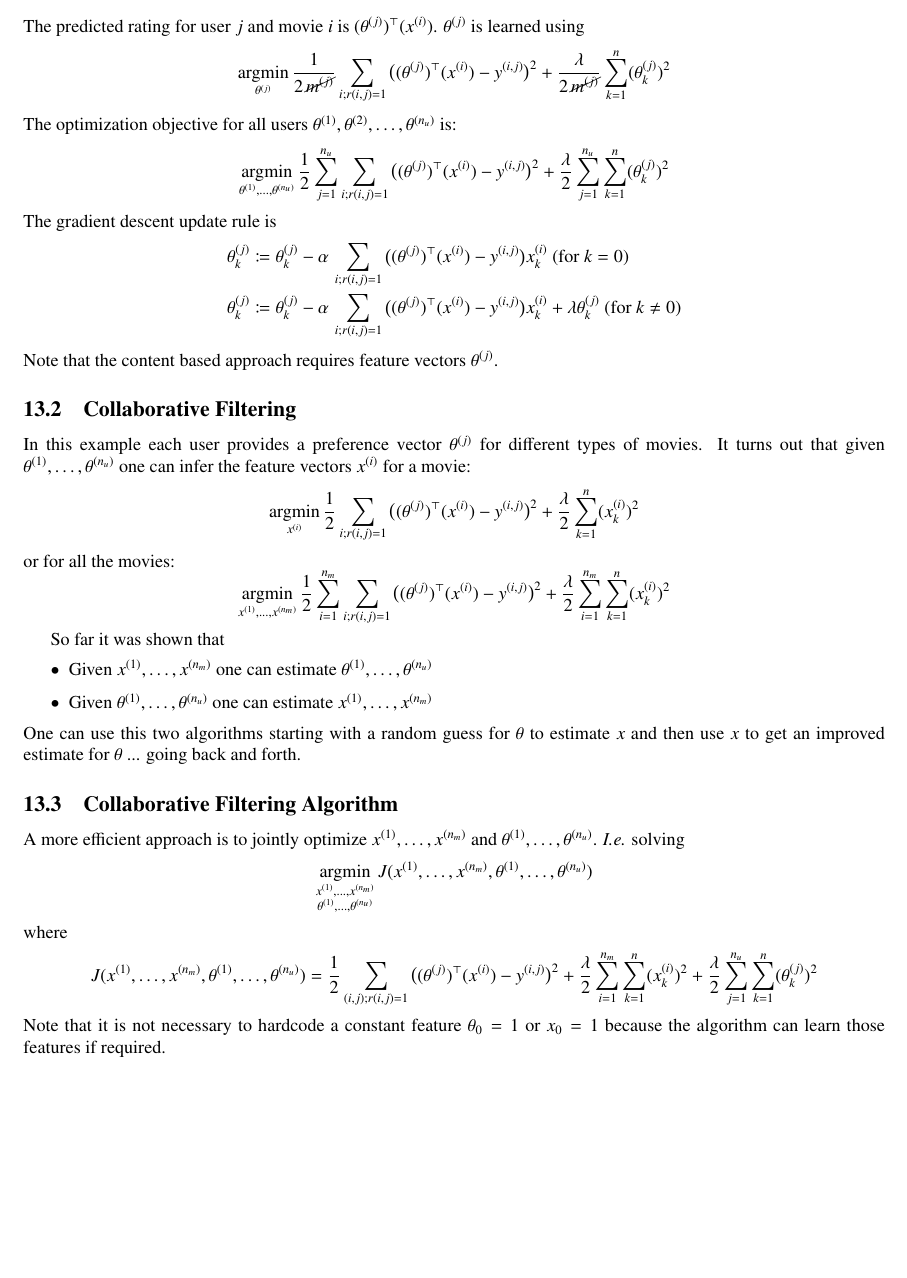
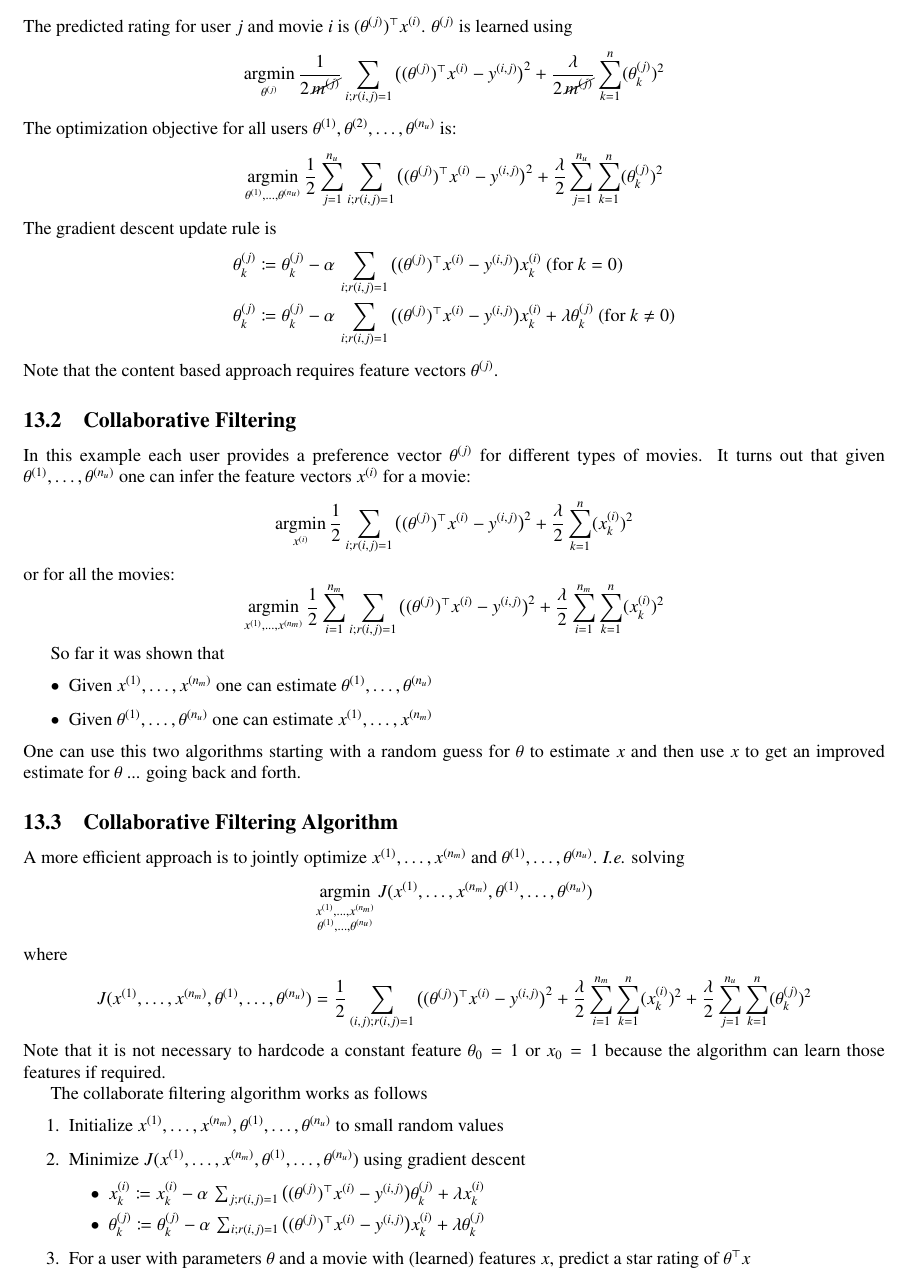
Before and after one commit to wedesoft/machine-learning-tutorial, a LaTeX document (machine-learning-tutorial.tex): part of page 28 of 30 before the commit and part of page 28 of 31 after it, cut so that both start at the same text, the shorter picture padded with empty space. Compiled offline with pdfLaTeX.

Commit message:
Gradient descent for collaborative filtering

```diff
--- a/machine-learning-tutorial.tex
+++ b/machine-learning-tutorial.tex
@@ -1461,11 +1461,22 @@ A more efficient approach is to jointly optimize $x^{(1)},\ldots,x^{(n_m)}$ and
 where
 \begin{equation*}
   J(x^{(1)},\ldots,x^{(n_m)},\theta^{(1)},\ldots,\theta^{(n_u)})=
-  \frac{1}{2}\sum_{(i,j);r(i,j)=1}\big((\theta^{(j)})^\top(\sxi)-y^{(i,j)}\big)^2
+  \frac{1}{2}\sum_{(i,j);r(i,j)=1}\big((\theta^{(j)})^\top\sxi-y^{(i,j)}\big)^2
   +\frac{\lambda}{2}\sum_{i=1}^{n_m}\sum_{k=1}^n(\sxi_k)^2
   +\frac{\lambda}{2}\sum_{j=1}^{n_u}\sum_{k=1}^n(\theta^{(j)}_k)^2
 \end{equation*}
 Note that it is not necessary to hardcode a constant feature $\theta_0=1$ or $x_0=1$ because the algorithm can learn those features if required.
+
+The collaborate filtering algorithm works as follows
+\begin{enumerate}
+  \item Initialize $x^{(1)},\ldots,x^{(n_m)},\theta^{(1)},\ldots,\theta^{(n_u)}$ to small random values
+  \item Minimize $J(x^{(1)},\ldots,x^{(n_m)},\theta^{(1)},\ldots,\theta^{(n_u)})$ using gradient descent
+    \begin{itemize}
+      \item $\sxi_k\coloneqq\sxi_k-\alpha\,\sum_{j;r(i,j)=1}\big((\theta^{(j)})^\top\sxi-y^{(i,j)}\big)\theta^{(j)}_k+\lambda\sxi_k$
+      \item $\theta_k^{(j)}\coloneqq\theta_k^{(j)}-\alpha\,\sum_{i;r(i,j)=1}\big((\theta^{(j)})^\top\sxi-y^{(i,j)}\big)\sxi_k+\lambda\theta^{(j)}_k$
+    \end{itemize}
+  \item For a user with parameters $\theta$ and a movie with (learned) features $x$, predict a star rating of $\theta^\top x$
+\end{enumerate}
 
 \section{Further Reading}
 \begin{itemize}
```
Also changed, not shown: machine-learning-tutorial.tex (14 more changed lines).
